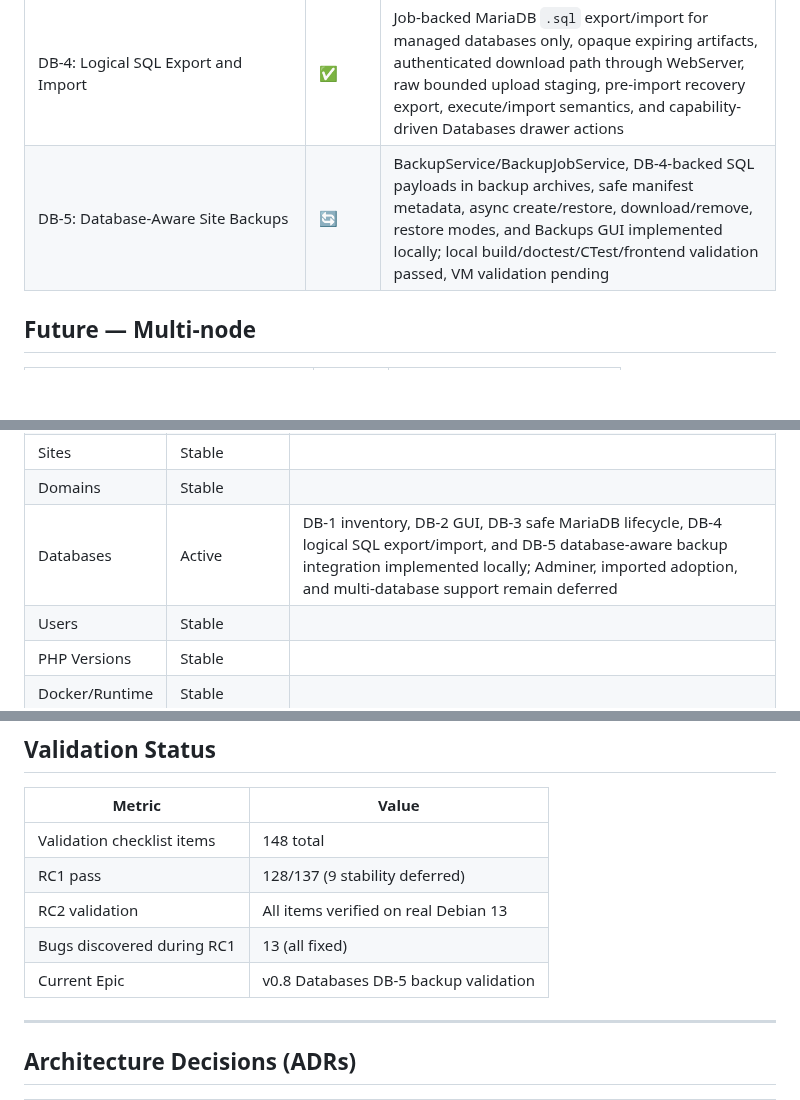
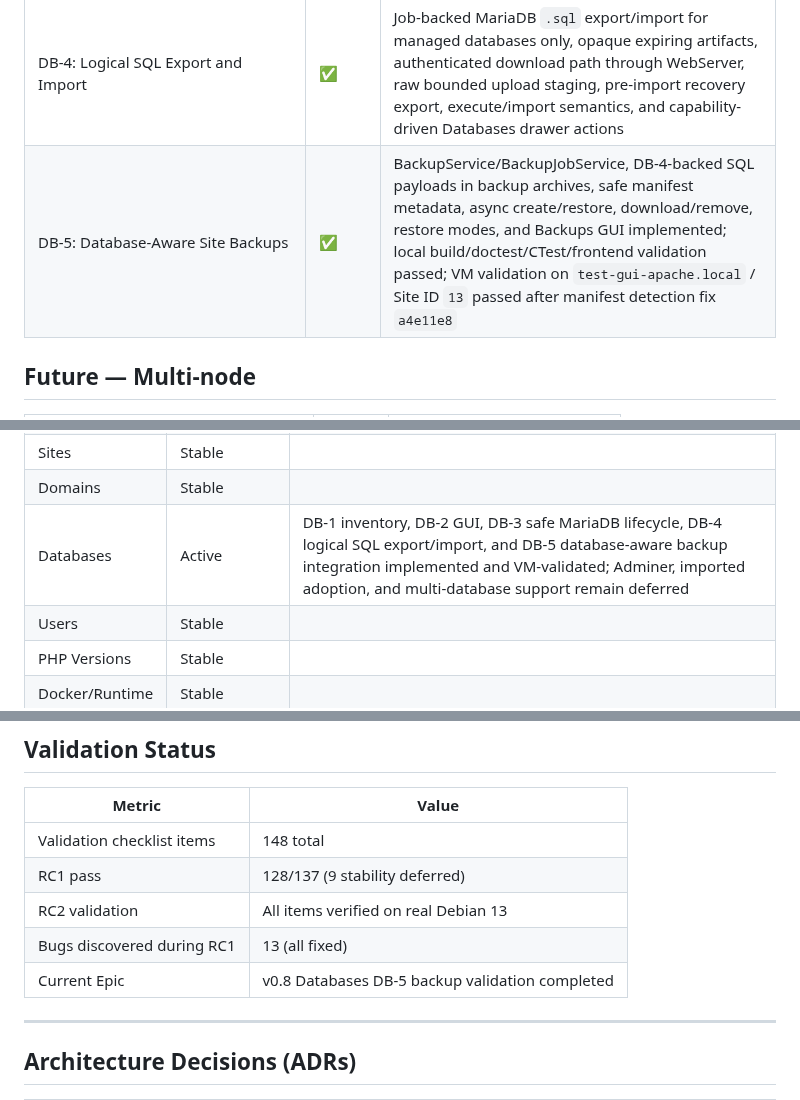
Before and after one commit to powern/containercp, a Markdown page: planning/project-status.md, 3 parts joined by grey strips. Drawn GitHub-style; blank space fills up the shorter version.

```diff
--- a/planning/project-status.md
+++ b/planning/project-status.md
@@ -417,7 +417,7 @@ scoring, and security recommendations. Does NOT manage DNS zones.
 | DB-2: Database Management GUI | ✅ | Health-focused Web UI dashboard implemented and repository-validated; reuses DB-1 inventory and existing password rotation jobs |
 | DB-3: Safe Physical MariaDB Lifecycle | ✅ | Backend-owned create/verify/drop jobs, provider boundary, identifier validation, secure temporary credential files, narrow MariaDB 12-compatible service-account bootstrap for new stacks, service-account Compose injection, repeated drop/create support without `RELOAD`, stale MariaDB volume collision protection, exact owned volume cleanup on confirmed Site removal, explicit physical drop, explicit metadata-only recovery, and minimal DB-2 GUI actions |
 | DB-4: Logical SQL Export and Import | ✅ | Job-backed MariaDB `.sql` export/import for managed databases only, opaque expiring artifacts, authenticated download path through WebServer, raw bounded upload staging, pre-import recovery export, execute/import semantics, and capability-driven Databases drawer actions |
-| DB-5: Database-Aware Site Backups | 🔄 | BackupService/BackupJobService, DB-4-backed SQL payloads in backup archives, safe manifest metadata, async create/restore, download/remove, restore modes, and Backups GUI implemented locally; local build/doctest/CTest/frontend validation passed, VM validation pending |
+| DB-5: Database-Aware Site Backups | ✅ | BackupService/BackupJobService, DB-4-backed SQL payloads in backup archives, safe manifest metadata, async create/restore, download/remove, restore modes, and Backups GUI implemented; local build/doctest/CTest/frontend validation passed; VM validation on `test-gui-apache.local` / Site ID `13` passed after manifest detection fix `a4e11e8` |
 
 ## Future — Multi-node
 
@@ -443,7 +443,7 @@ scoring, and security recommendations. Does NOT manage DNS zones.
 | Web UI | Active | Native frontend module layout implemented; `web/app.js` is now the ES module entry and page implementations live under `web/pages/` |
 | Sites | Stable | |
 | Domains | Stable | |
-| Databases | Active | DB-1 inventory, DB-2 GUI, DB-3 safe MariaDB lifecycle, DB-4 logical SQL export/import, and DB-5 database-aware backup integration implemented locally; Adminer, imported adoption, and multi-database support remain deferred |
+| Databases | Active | DB-1 inventory, DB-2 GUI, DB-3 safe MariaDB lifecycle, DB-4 logical SQL export/import, and DB-5 database-aware backup integration implemented and VM-validated; Adminer, imported adoption, and multi-database support remain deferred |
 | Users | Stable | |
 | PHP Versions | Stable | |
 | Docker/Runtime | Stable | |
@@ -469,7 +469,7 @@ scoring, and security recommendations. Does NOT manage DNS zones.
 | RC1 pass | 128/137 (9 stability deferred) |
 | RC2 validation | All items verified on real Debian 13 |
 | Bugs discovered during RC1 | 13 (all fixed) |
-| Current Epic | v0.8 Databases DB-5 backup validation |
+| Current Epic | v0.8 Databases DB-5 backup validation completed |
 
 ---
 
```
Also changed, not shown: CHANGELOG.md (+16 -2 lines), planning/database-module-v0.8-implementation-plan.md (+2 -2 lines).
